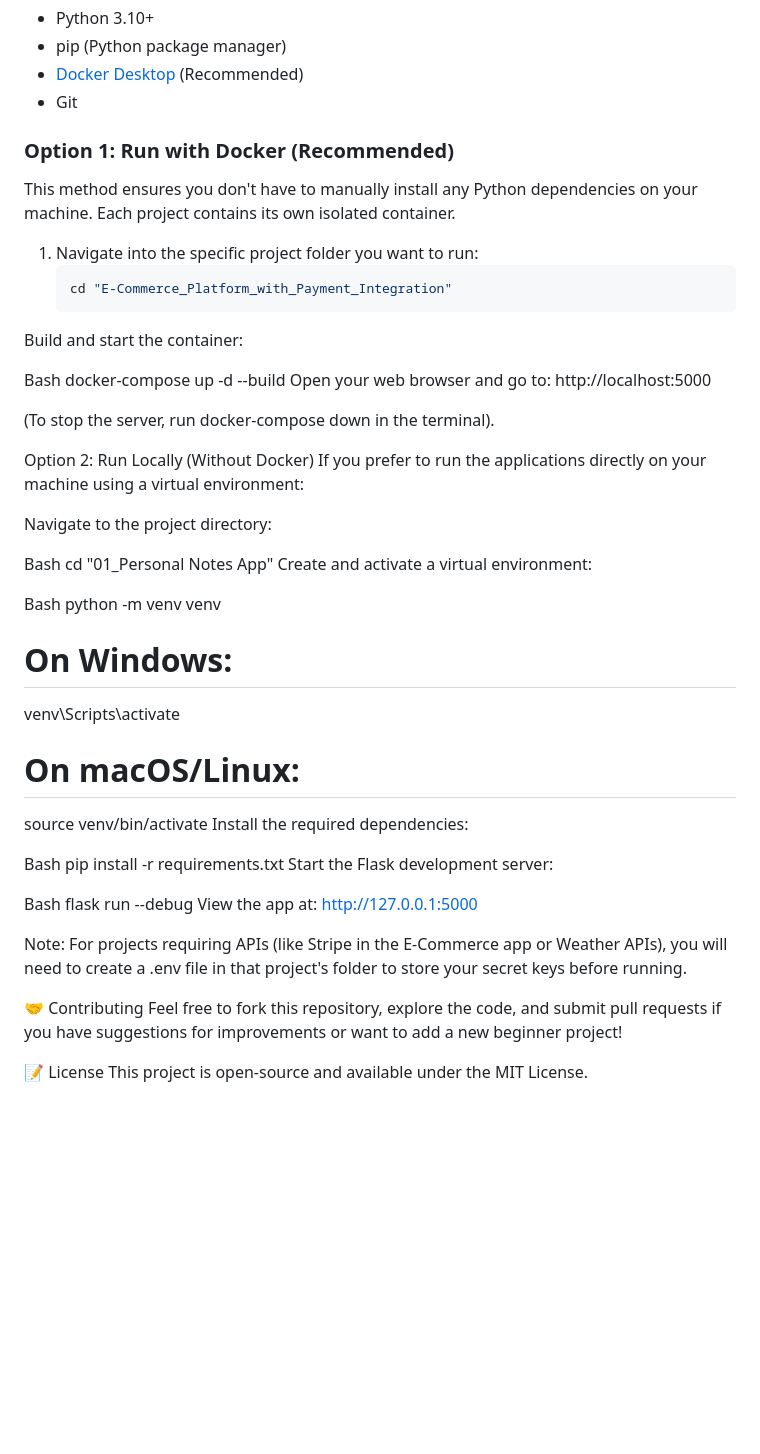
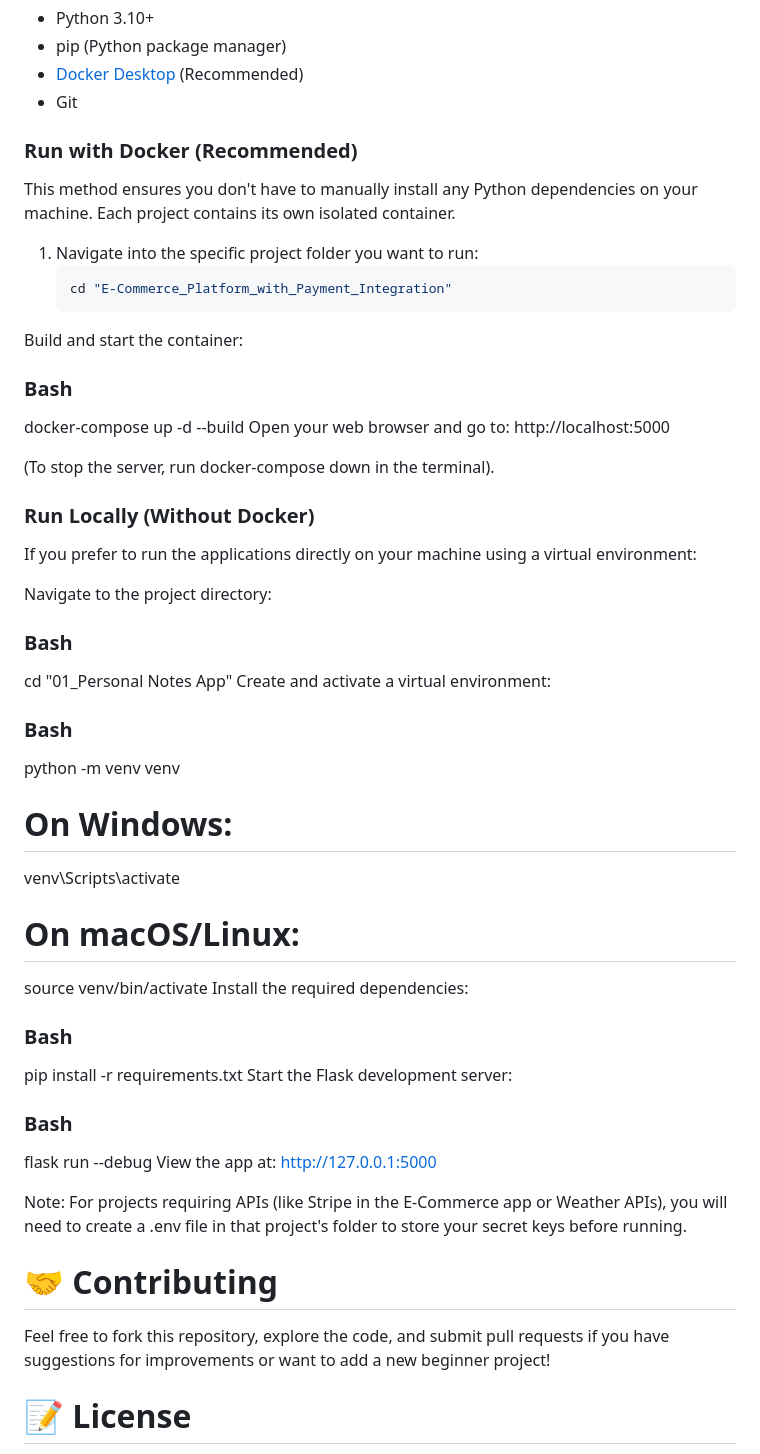
Before and after one commit to Miansaibx7/Python_Flask_Projects_For_Beginners, a Markdown page: README.md, the part around the change. Drawn GitHub-style; blank space fills up the shorter version.

Commit message:
Update README formatting and section headings

```diff
--- a/README.md
+++ b/README.md
@@ -80,7 +80,7 @@ A full-featured online store with product management, shopping cart functionalit
 - [Docker Desktop](https://www.docker.com/products/docker-desktop/) (Recommended)
 - Git
 
-### Option 1: Run with Docker (Recommended)
+### Run with Docker (Recommended)
 This method ensures you don't have to manually install any Python dependencies on your machine. Each project contains its own isolated container.
 
 1. Navigate into the specific project folder you want to run:
@@ -88,22 +88,22 @@ This method ensures you don't have to manually install any Python dependencies o
    cd "E-Commerce_Platform_with_Payment_Integration"
 Build and start the container:
 
-Bash
+###  Bash
 docker-compose up -d --build
 Open your web browser and go to: http://localhost:5000
 
 (To stop the server, run docker-compose down in the terminal).
 
-Option 2: Run Locally (Without Docker)
+### Run Locally (Without Docker)
 If you prefer to run the applications directly on your machine using a virtual environment:
 
 Navigate to the project directory:
 
-Bash
+### Bash
 cd "01_Personal Notes App"
 Create and activate a virtual environment:
 
-Bash
+### Bash
 python -m venv venv
 
 # On Windows:
@@ -113,18 +113,18 @@ venv\Scripts\activate
 source venv/bin/activate
 Install the required dependencies:
 
-Bash
+### Bash
 pip install -r requirements.txt
 Start the Flask development server:
 
-Bash
+###  Bash
 flask run --debug
 View the app at: http://127.0.0.1:5000
 
 Note: For projects requiring APIs (like Stripe in the E-Commerce app or Weather APIs), you will need to create a .env file in that project's folder to store your secret keys before running.
 
-🤝 Contributing
+# 🤝 Contributing
 Feel free to fork this repository, explore the code, and submit pull requests if you have suggestions for improvements or want to add a new beginner project!
 
-📝 License
+# 📝 License
 This project is open-source and available under the MIT License.
```
